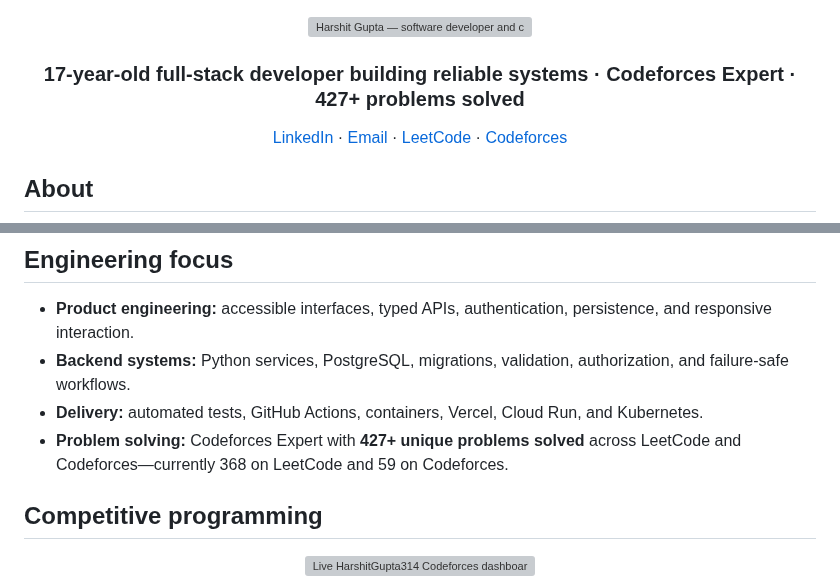
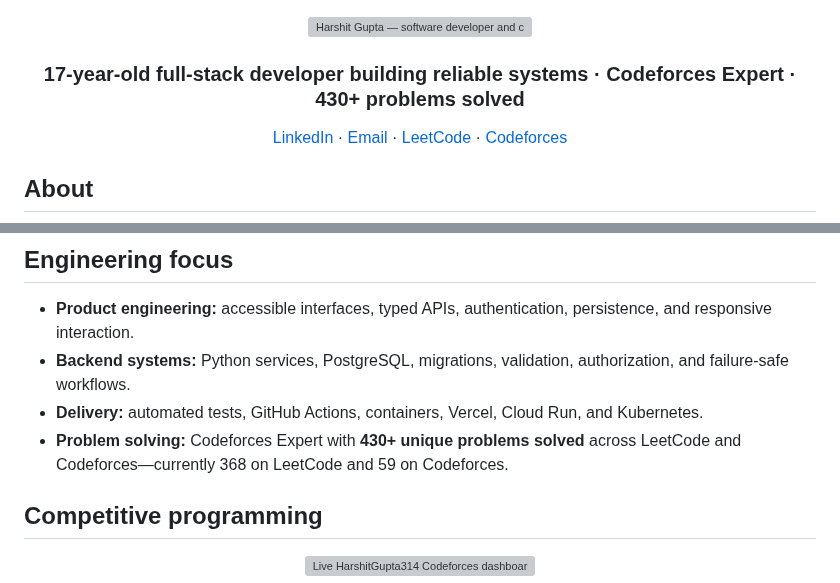
Before and after one commit to harshitgupta31415/harshitgupta31415, a Markdown page: README.md, 2 parts joined by grey strips. GitHub-like rendering; grey boxes are pictures that could not be loaded.

Commit message:
Update problem count to 430 in README.md

```diff
--- a/README.md
+++ b/README.md
@@ -2,7 +2,7 @@
 
 <img src="./assets/profile-header.svg" width="100%" alt="Harshit Gupta — software developer and competitive programmer" />
 
-### 17-year-old full-stack developer building reliable systems · Codeforces Expert · 427+ problems solved
+### 17-year-old full-stack developer building reliable systems · Codeforces Expert · 430+ problems solved
 
 [LinkedIn](https://www.linkedin.com/in/harshit-gupta--) · [Email](mailto:harshitgupta3.1415@gmail.com) · [LeetCode](https://leetcode.com/u/harshitgupta314/) · [Codeforces](https://codeforces.com/profile/HarshitGupta314)
 
@@ -47,7 +47,7 @@ I am a **17-year-old developer and CTO at [Vedonyx](https://www.vedonyx.com/)**,
 - **Product engineering:** accessible interfaces, typed APIs, authentication, persistence, and responsive interaction.
 - **Backend systems:** Python services, PostgreSQL, migrations, validation, authorization, and failure-safe workflows.
 - **Delivery:** automated tests, GitHub Actions, containers, Vercel, Cloud Run, and Kubernetes.
-- **Problem solving:** Codeforces Expert with **427+ unique problems solved** across LeetCode and Codeforces—currently 368 on LeetCode and 59 on Codeforces.
+- **Problem solving:** Codeforces Expert with **430+ unique problems solved** across LeetCode and Codeforces—currently 368 on LeetCode and 59 on Codeforces.
 
 ## Competitive programming
 
```
